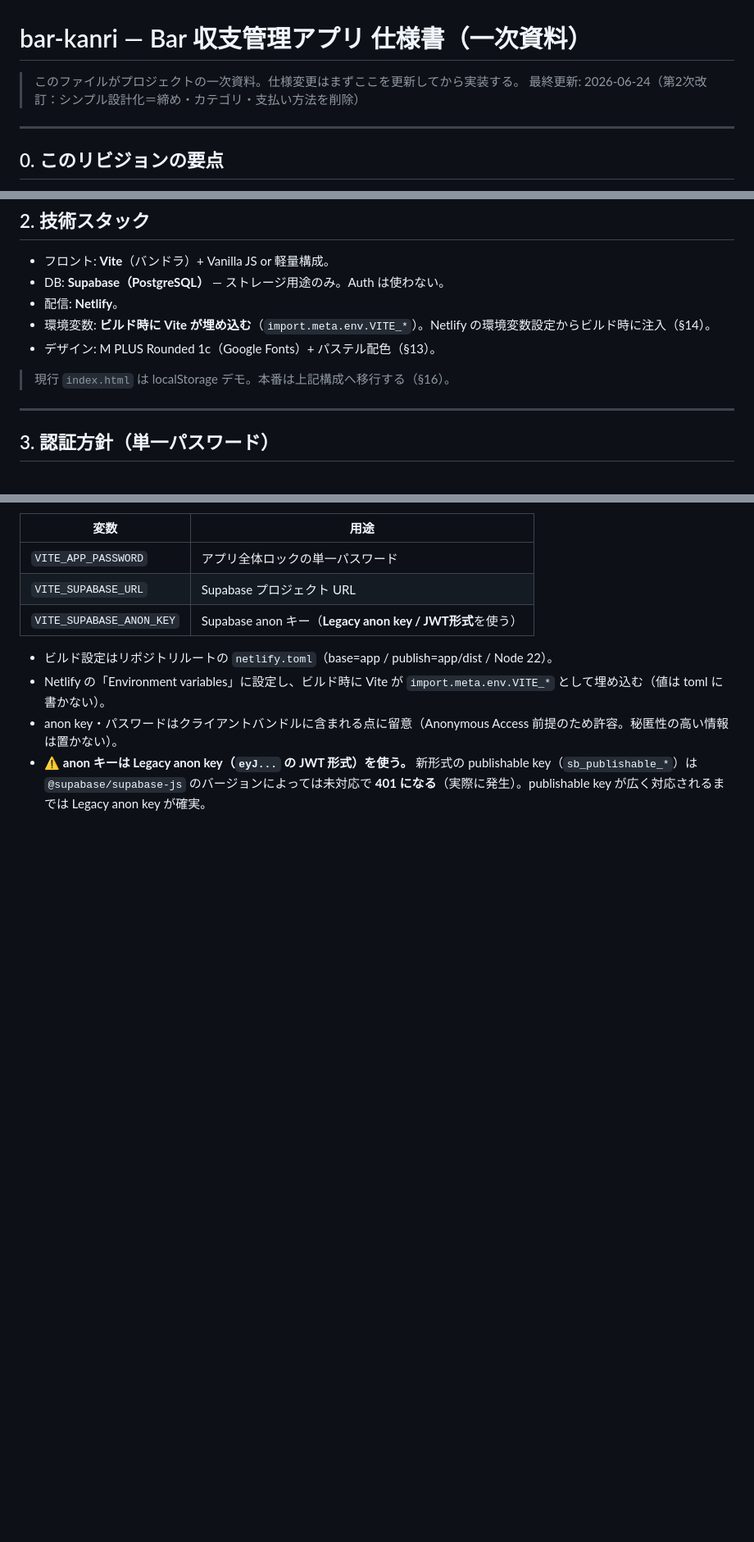
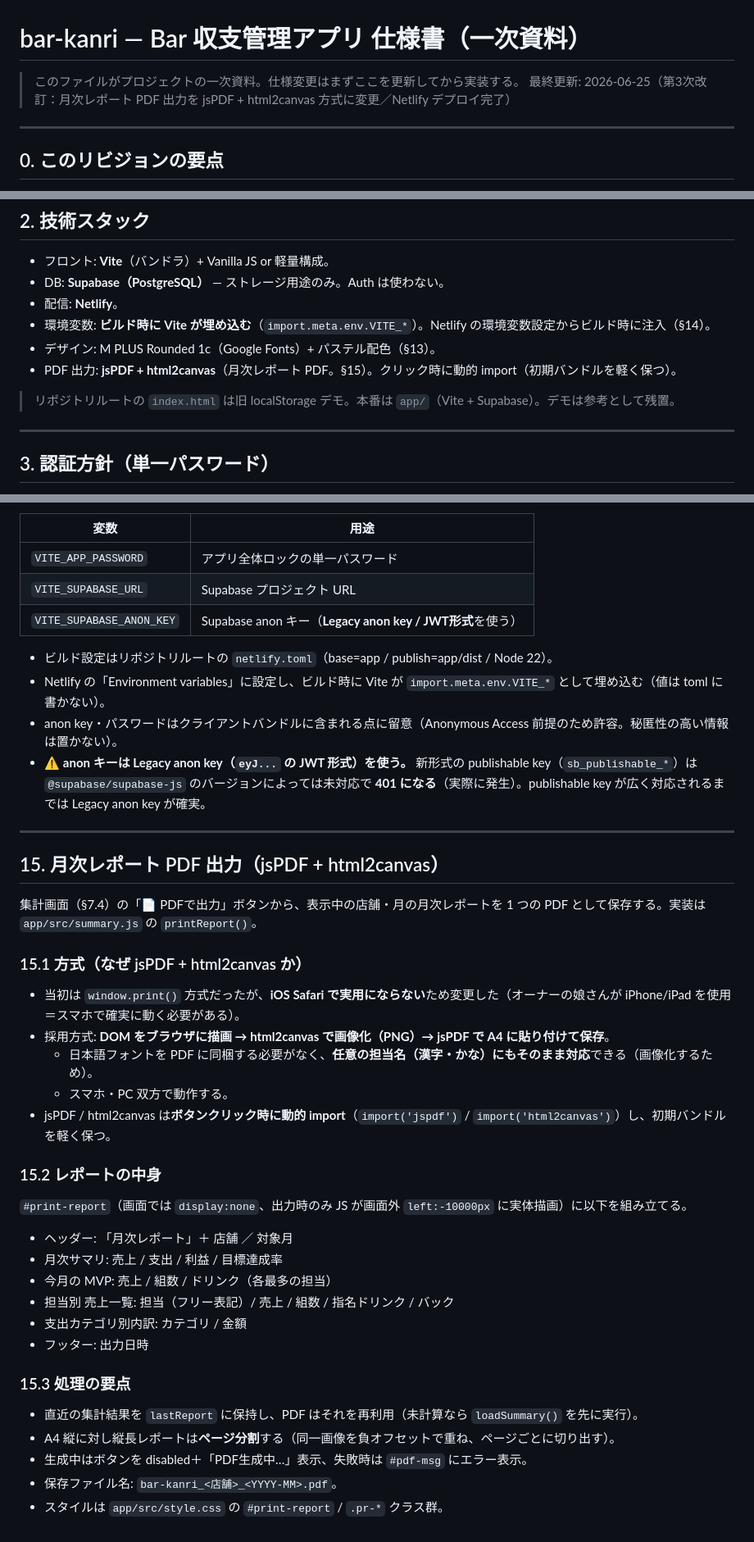
Before and after one commit to TKkikaku/bar-kanri, a Markdown page: CLAUDE.md, 3 parts joined by grey strips. Shown at 82% size. GitHub-like rendering; blank space fills up the shorter version.

Commit message:
docs: CLAUDE.md を実装に追従（PDF出力をjsPDF+html2canvas化／Netlifyデプロイ完了）
- §15 月次レポートPDF出力を新規追加（window.print廃止→jsPDF+html2canvas、iOS Safari対応）
- §2/§7.4/§11/§12 にPDF関連を反映
- §14 Netlifyデプロイ完了を明記

```diff
--- a/CLAUDE.md
+++ b/CLAUDE.md
@@ -1,7 +1,7 @@
 # bar-kanri — Bar 収支管理アプリ 仕様書（一次資料）
 
 > このファイルがプロジェクトの一次資料。仕様変更はまずここを更新してから実装する。
-> 最終更新: 2026-06-24（第2次改訂：シンプル設計化＝締め・カテゴリ・支払い方法を削除）
+> 最終更新: 2026-06-25（第3次改訂：月次レポート PDF 出力を jsPDF + html2canvas 方式に変更／Netlify デプロイ完了）
 
 ---
 
@@ -44,8 +44,9 @@
 - 配信: **Netlify**。
 - 環境変数: **ビルド時に Vite が埋め込む**（`import.meta.env.VITE_*`）。Netlify の環境変数設定からビルド時に注入（§14）。
 - デザイン: M PLUS Rounded 1c（Google Fonts）+ パステル配色（§13）。
+- PDF 出力: **jsPDF + html2canvas**（月次レポート PDF。§15）。クリック時に動的 import（初期バンドルを軽く保つ）。
 
-> 現行 `index.html` は localStorage デモ。本番は上記構成へ移行する（§16）。
+> リポジトリルートの `index.html` は旧 localStorage デモ。本番は `app/`（Vite + Supabase）。デモは参考として残置。
 
 ---
 
@@ -379,3 +386,36 @@ D（パステル可愛い）で確定。「韓国のカフェアプリ」系の
 - Netlify の「Environment variables」に設定し、ビルド時に Vite が `import.meta.env.VITE_*` として埋め込む（値は toml に書かない）。
 - anon key・パスワードはクライアントバンドルに含まれる点に留意（Anonymous Access 前提のため許容。秘匿性の高い情報は置かない）。
 - ⚠️ **anon キーは Legacy anon key（`eyJ...` の JWT 形式）を使う。** 新形式の publishable key（`sb_publishable_*`）は `@supabase/supabase-js` のバージョンによっては未対応で **401 になる**（実際に発生）。publishable key が広く対応されるまでは Legacy anon key が確実。
+
+---
+
+## 15. 月次レポート PDF 出力（jsPDF + html2canvas）
+
+集計画面（§7.4）の「📄 PDFで出力」ボタンから、表示中の店舗・月の月次レポートを 1 つの PDF として保存する。実装は `app/src/summary.js` の `printReport()`。
+
+### 15.1 方式（なぜ jsPDF + html2canvas か）
+
+- 当初は `window.print()` 方式だったが、**iOS Safari で実用にならない**ため変更した（オーナーの娘さんが iPhone/iPad を使用＝スマホで確実に動く必要がある）。
+- 採用方式: **DOM をブラウザに描画 → html2canvas で画像化（PNG）→ jsPDF で A4 に貼り付けて保存**。
+  - 日本語フォントを PDF に同梱する必要がなく、**任意の担当名（漢字・かな）にもそのまま対応**できる（画像化するため）。
+  - スマホ・PC 双方で動作する。
+- jsPDF / html2canvas は**ボタンクリック時に動的 import**（`import('jspdf')` / `import('html2canvas')`）し、初期バンドルを軽く保つ。
+
+### 15.2 レポートの中身
+
+`#print-report`（画面では `display:none`、出力時のみ JS が画面外 `left:-10000px` に実体描画）に以下を組み立てる。
+
+- ヘッダー: 「月次レポート」＋ 店舗 ／ 対象月
+- 月次サマリ: 売上 / 支出 / 利益 / 目標達成率
+- 今月の MVP: 売上 / 組数 / ドリンク（各最多の担当）
+- 担当別 売上一覧: 担当（フリー表記）/ 売上 / 組数 / 指名ドリンク / バック
+- 支出カテゴリ別内訳: カテゴリ / 金額
+- フッター: 出力日時
+
+### 15.3 処理の要点
+
+- 直近の集計結果を `lastReport` に保持し、PDF はそれを再利用（未計算なら `loadSummary()` を先に実行）。
+- A4 縦に対し縦長レポートは**ページ分割**する（同一画像を負オフセットで重ね、ページごとに切り出す）。
+- 生成中はボタンを disabled＋「PDF生成中…」表示、失敗時は `#pdf-msg` にエラー表示。
+- 保存ファイル名: `bar-kanri_<店舗>_<YYYY-MM>.pdf`。
+- スタイルは `app/src/style.css` の `#print-report` / `.pr-*` クラス群。
```
Also changed, not shown: other parts of CLAUDE.md (+8 -2 lines).
